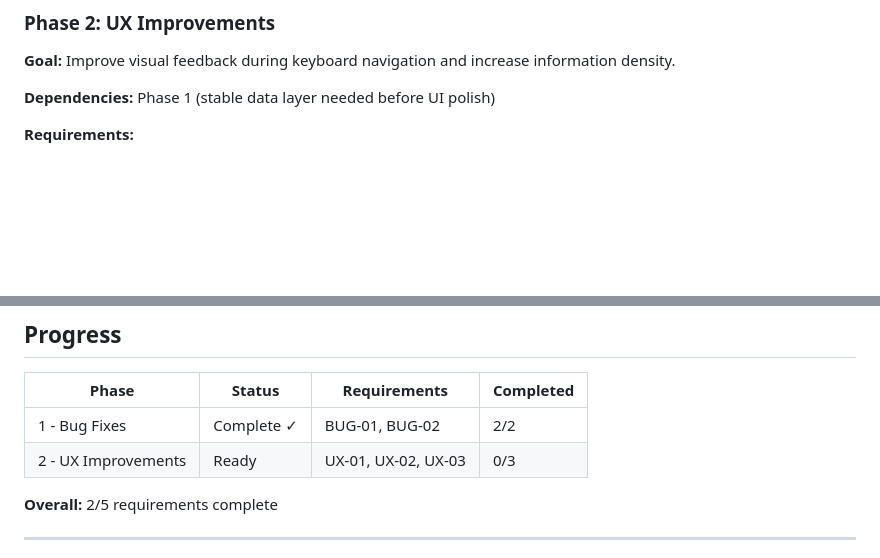
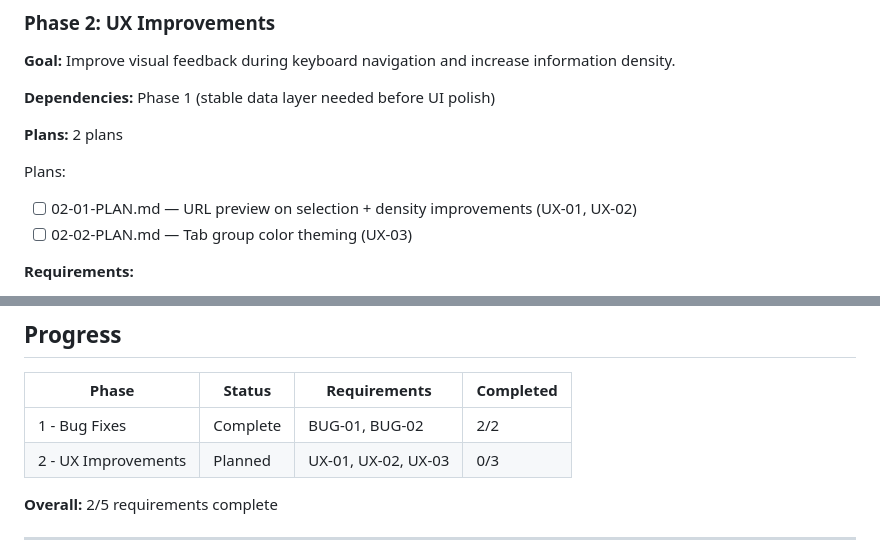
Before and after one commit to phulsechinmay/arcify-spotlight, a Markdown page: .planning/ROADMAP.md, 2 parts joined by grey strips. GitHub-like rendering; blank space fills up the shorter version.

Commit message:
docs(02): create phase 2 UX improvements plans
Phase 02: UX Improvements
- 2 plans in 1 wave (parallel execution)
- 02-01: URL preview on selection + density (UX-01, UX-02)
- 02-02: Tab group color theming (UX-03)

Ready for execution

Co-Authored-By: Claude Opus 4.5 <noreply@anthropic.com>

```diff
--- a/.planning/ROADMAP.md
+++ b/.planning/ROADMAP.md
@@ -46,6 +46,12 @@ Plans:
 
 **Dependencies:** Phase 1 (stable data layer needed before UI polish)
 
+**Plans:** 2 plans
+
+Plans:
+- [ ] 02-01-PLAN.md — URL preview on selection + density improvements (UX-01, UX-02)
+- [ ] 02-02-PLAN.md — Tab group color theming (UX-03)
+
 **Requirements:**
 - UX-01: User sees URL bar update to show selected suggestion URL when navigating with keyboard
 - UX-02: User sees denser suggestion list with reduced padding between items
@@ -69,8 +75,8 @@ Plans:
 
 | Phase | Status | Requirements | Completed |
 |-------|--------|--------------|-----------|
-| 1 - Bug Fixes | Complete ✓ | BUG-01, BUG-02 | 2/2 |
-| 2 - UX Improvements | Ready | UX-01, UX-02, UX-03 | 0/3 |
+| 1 - Bug Fixes | Complete | BUG-01, BUG-02 | 2/2 |
+| 2 - UX Improvements | Planned | UX-01, UX-02, UX-03 | 0/3 |
 
 **Overall:** 2/5 requirements complete
 
```
Also changed, not shown: 2 other files.
